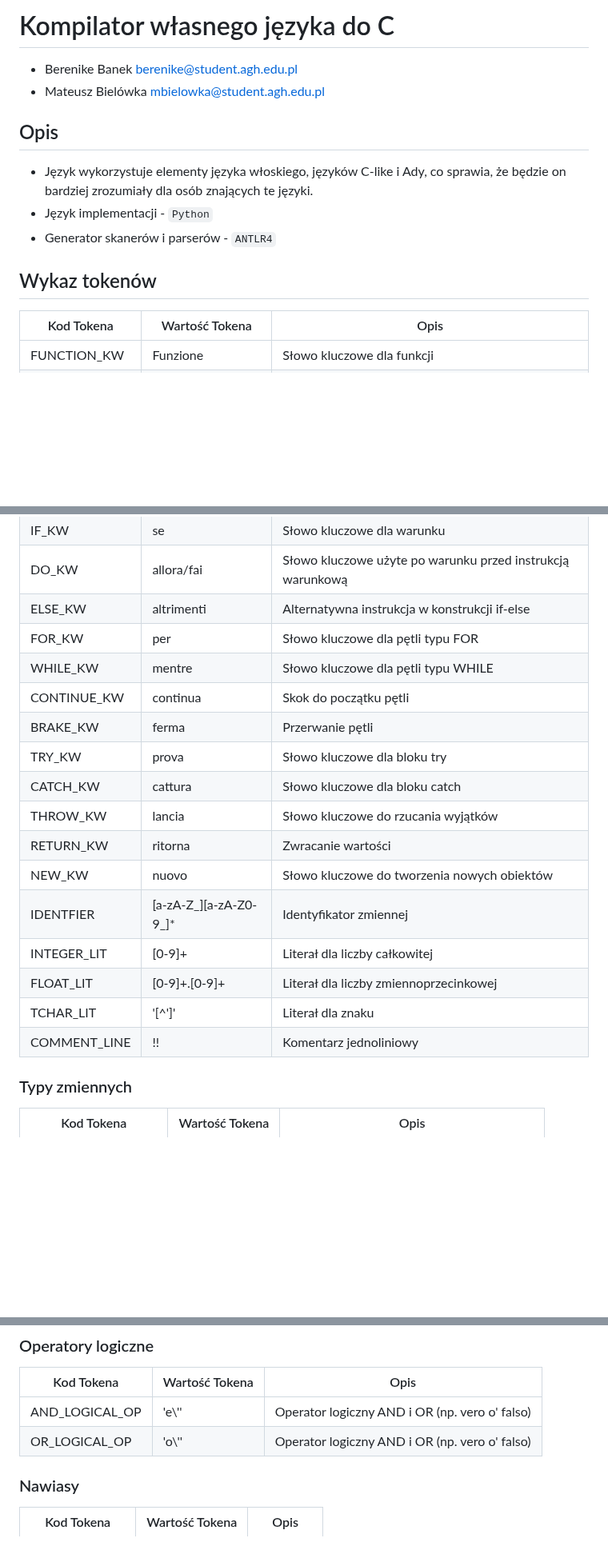
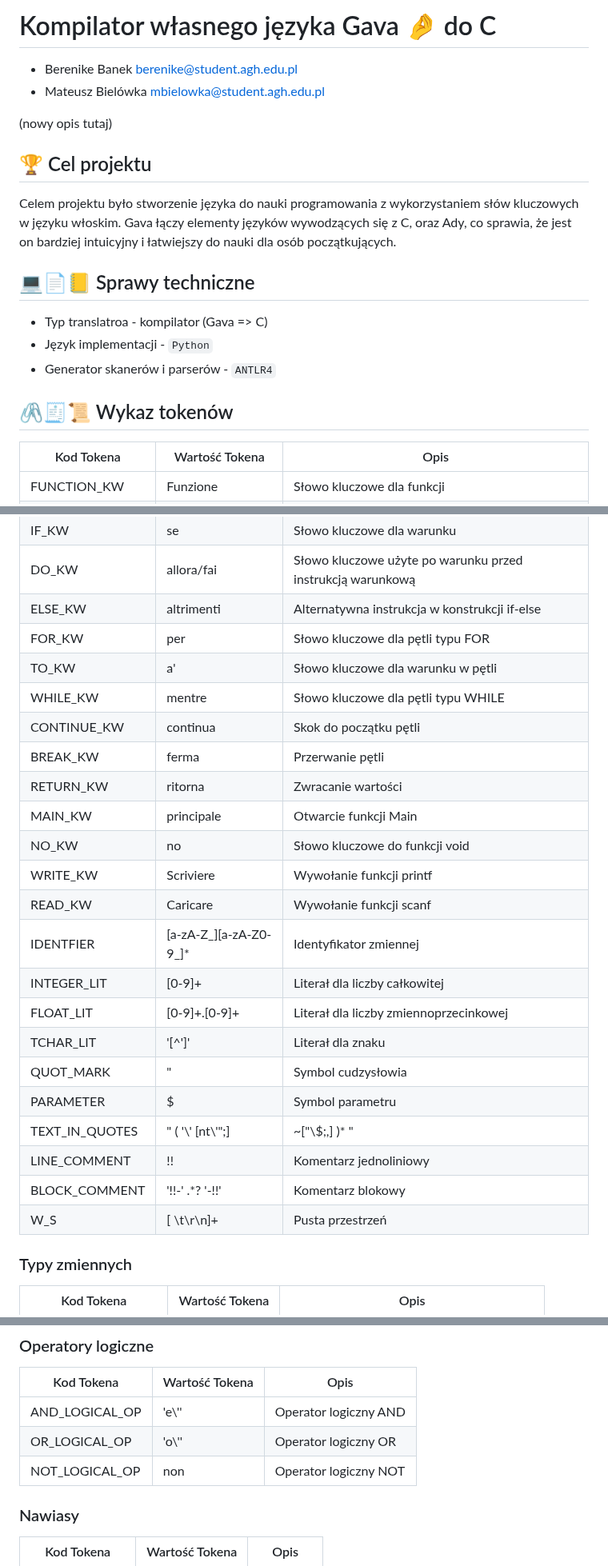
Before and after one commit to YourHumbleNarrator/TKiK, a Markdown page: README.md, 3 parts joined by grey strips. Shown at 80% size. GitHub-like rendering; blank space fills up the shorter version.

```diff
--- a/README.md
+++ b/README.md
@@ -1,13 +1,17 @@
-# Kompilator własnego języka do C
+# Kompilator własnego języka Gava 🤌 do C
 - Berenike Banek berenike@student.agh.edu.pl
 - Mateusz Bielówka mbielowka@student.agh.edu.pl
 
-## Opis
-- Język wykorzystuje elementy języka włoskiego, języków C-like i Ady, co sprawia, że będzie on bardziej zrozumiały dla osób znających te języki.
+(nowy opis tutaj)
+## 🏆 Cel projektu
+Celem projektu było stworzenie języka do nauki programowania z wykorzystaniem słów kluczowych w języku włoskim. Gava łączy elementy języków wywodzących się z C, oraz Ady, co sprawia, że jest on bardziej intuicyjny i łatwiejszy do nauki dla osób początkujących.
+
+## 💻📄📒 Sprawy techniczne
+- Typ translatroa - kompilator (Gava => C)
 - Język implementacji - `Python`
 - Generator skanerów i parserów - `ANTLR4`
 
-## Wykaz tokenów
+## 🖇️🧾📜 Wykaz tokenów
 
 | Kod Tokena | Wartość Tokena | Opis |
 |---|---|---|
@@ -18,19 +22,25 @@
 | DO_KW | allora/fai | Słowo kluczowe użyte po warunku przed instrukcją warunkową |
 | ELSE_KW | altrimenti | Alternatywna instrukcja w konstrukcji if-else |
 | FOR_KW | per | Słowo kluczowe dla pętli typu FOR |
+| TO_KW | a' | Słowo kluczowe dla warunku w pętli |
 | WHILE_KW | mentre | Słowo kluczowe dla pętli typu WHILE |
 | CONTINUE_KW | continua | Skok do początku pętli |
-| BRAKE_KW | ferma | Przerwanie pętli |
-| TRY_KW | prova | Słowo kluczowe dla bloku try |
-| CATCH_KW | cattura | Słowo kluczowe dla bloku catch |
-| THROW_KW | lancia | Słowo kluczowe do rzucania wyjątków |
+| BREAK_KW | ferma | Przerwanie pętli |
 | RETURN_KW | ritorna | Zwracanie wartości |
-| NEW_KW | nuovo | Słowo kluczowe do tworzenia nowych obiektów |
+| MAIN_KW | principale | Otwarcie funkcji Main |
+| NO_KW | no | Słowo kluczowe do funkcji void |
+| WRITE_KW | Scriviere | Wywołanie funkcji printf |
+| READ_KW | Caricare | Wywołanie funkcji scanf |
 | IDENTFIER | [a-zA-Z_][a-zA-Z0-9_]* | Identyfikator zmiennej |
 | INTEGER_LIT | [0-9]+ | Literał dla liczby całkowitej |
 | FLOAT_LIT | [0-9]+.[0-9]+ | Literał dla liczby zmiennoprzecinkowej |
 | TCHAR_LIT | '[^']' | Literał dla znaku |
-| COMMENT_LINE | !! | Komentarz jednoliniowy |
+| QUOT_MARK | " | Symbol cudzysłowia |
+| PARAMETER | $ | Symbol parametru |
+| TEXT_IN_QUOTES | " ( '\\' [nt\\'";] | ~["\\$;,] )* " | Tekst |
+| LINE_COMMENT | !! | Komentarz jednoliniowy |
+| BLOCK_COMMENT | '!!-' .*? '-!!' | Komentarz blokowy |
+| W_S | [ \t\r\n]+ | Pusta przestrzeń |
 
 ### Typy zmiennych
 | Kod Tokena | Wartość Tokena | Opis |
@@ -72,8 +91,9 @@
 ### Operatory logiczne
 | Kod Tokena | Wartość Tokena | Opis |
 |---|---|---|
-| AND_LOGICAL_OP | 'e\\'' | Operator logiczny AND i OR (np. vero o' falso) |
-| OR_LOGICAL_OP | 'o\\'' | Operator logiczny AND i OR (np. vero o' falso) |
+| AND_LOGICAL_OP | 'e\\'' | Operator logiczny AND |
+| OR_LOGICAL_OP | 'o\\'' | Operator logiczny OR |
+| NOT_LOGICAL_OP | non | Operator logiczny NOT |
 
 ### Nawiasy
 | Kod Tokena | Wartość Tokena | Opis |
```
Also changed, not shown: other parts of README.md (+15 -2 lines).
